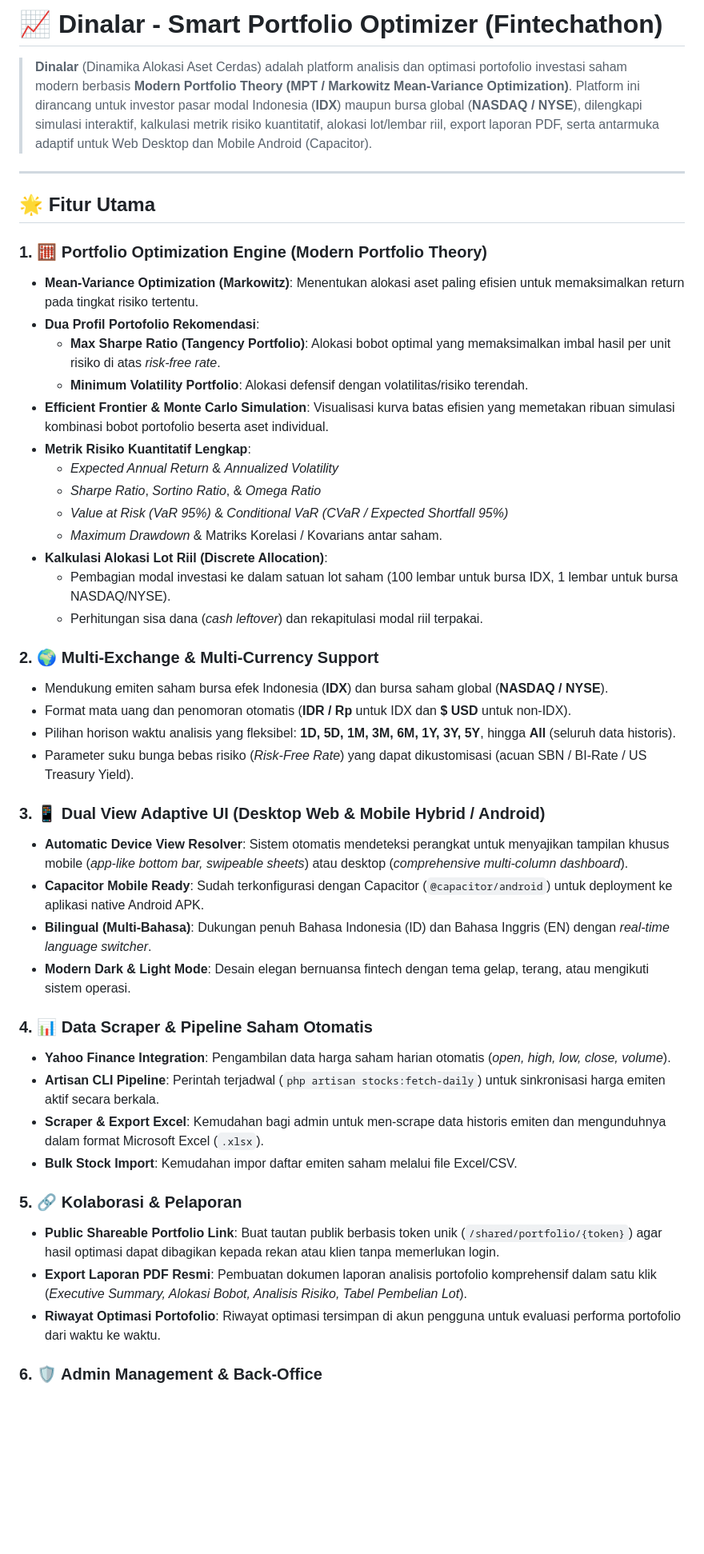
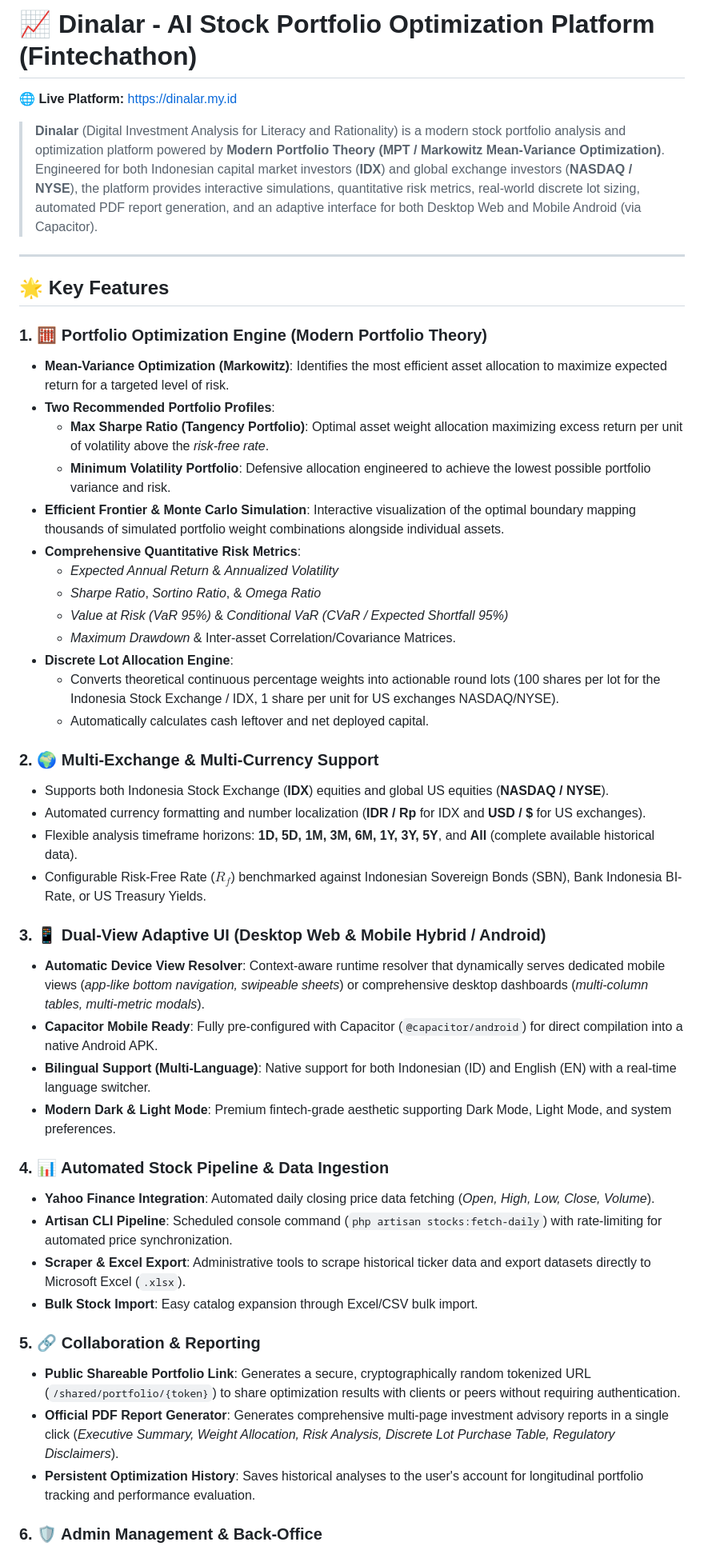
Before and after one commit to ryanditata/Dinalar-fintechathon, a Markdown page: README.md, the part around one of its changes. Shown at 80% size. GitHub-like rendering; blank space fills up the shorter version.

```diff
--- a/README.md
+++ b/README.md
@@ -1,47 +1,54 @@
-# 📈 Dinalar - Smart Portfolio Optimizer (Fintechathon)
+# 📈 Dinalar - AI Stock Portfolio Optimization Platform (Fintechathon)
 
-> **Dinalar** (Dinamika Alokasi Aset Cerdas) adalah platform analisis dan optimasi portofolio investasi saham modern berbasis **Modern Portfolio Theory (MPT / Markowitz Mean-Variance Optimization)**. Platform ini dirancang untuk investor pasar modal Indonesia (**IDX**) maupun bursa global (**NASDAQ / NYSE**), dilengkapi simulasi interaktif, kalkulasi metrik risiko kuantitatif, alokasi lot/lembar riil, export laporan PDF, serta antarmuka adaptif untuk Web Desktop dan Mobile Android (Capacitor).
+🌐 **Live Platform:** [https://dinalar.my.id](https://dinalar.my.id)
+
+> **Dinalar** (Digital Investment Analysis for Literacy and Rationality) is a modern stock portfolio analysis and optimization platform powered by **Modern Portfolio Theory (MPT / Markowitz Mean-Variance Optimization)**. Engineered for both Indonesian capital market investors (**IDX**) and global exchange investors (**NASDAQ / NYSE**), the platform provides interactive simulations, quantitative risk metrics, real-world discrete lot sizing, automated PDF report generation, and an adaptive interface for both Desktop Web and Mobile Android (via Capacitor).
 
 ---
 
-## 🌟 Fitur Utama
+## 🌟 Key Features
 
 ### 1. 🧮 Portfolio Optimization Engine (Modern Portfolio Theory)
-- **Mean-Variance Optimization (Markowitz)**: Menentukan alokasi aset paling efisien untuk memaksimalkan return pada tingkat risiko tertentu.
-- **Dua Profil Portofolio Rekomendasi**:
-  - **Max Sharpe Ratio (Tangency Portfolio)**: Alokasi bobot optimal yang memaksimalkan imbal hasil per unit risiko di atas *risk-free rate*.
-  - **Minimum Volatility Portfolio**: Alokasi defensif dengan volatilitas/risiko terendah.
-- **Efficient Frontier & Monte Carlo Simulation**: Visualisasi kurva batas efisien yang memetakan ribuan simulasi kombinasi bobot portofolio beserta aset individual.
-- **Metrik Risiko Kuantitatif Lengkap**:
-  - *Expected Annual Return* & *Annualized Volatility*
-  - *Sharpe Ratio*, *Sortino Ratio*, & *Omega Ratio*
-  - *Value at Risk (VaR 95%)* & *Conditional VaR (CVaR / Expected Shortfall 95%)*
-  - *Maximum Drawdown* & Matriks Korelasi / Kovarians antar saham.
-- **Kalkulasi Alokasi Lot Riil (Discrete Allocation)**:
-  - Pembagian modal investasi ke dalam satuan lot saham (100 lembar untuk bursa IDX, 1 lembar untuk bursa NASDAQ/NYSE).
-  - Perhitungan sisa dana (*cash leftover*) dan rekapitulasi modal riil terpakai.
+
+- **Mean-Variance Optimization (Markowitz)**: Identifies the most efficient asset allocation to maximize expected return for a targeted level of risk.
+- **Two Recommended Portfolio Profiles**:
+    - **Max Sharpe Ratio (Tangency Portfolio)**: Optimal asset weight allocation maximizing excess return per unit of volatility above the _risk-free rate_.
+    - **Minimum Volatility Portfolio**: Defensive allocation engineered to achieve the lowest possible portfolio variance and risk.
+- **Efficient Frontier & Monte Carlo Simulation**: Interactive visualization of the optimal boundary mapping thousands of simulated portfolio weight combinations alongside individual assets.
+- **Comprehensive Quantitative Risk Metrics**:
+    - _Expected Annual Return_ & _Annualized Volatility_
+    - _Sharpe Ratio_, _Sortino Ratio_, & _Omega Ratio_
+    - _Value at Risk (VaR 95%)_ & _Conditional VaR (CVaR / Expected Shortfall 95%)_
+    - _Maximum Drawdown_ & Inter-asset Correlation/Covariance Matrices.
+- **Discrete Lot Allocation Engine**:
+    - Converts theoretical continuous percentage weights into actionable round lots (100 shares per lot for the Indonesia Stock Exchange / IDX, 1 share per unit for US exchanges NASDAQ/NYSE).
+    - Automatically calculates cash leftover and net deployed capital.
 
 ### 2. 🌍 Multi-Exchange & Multi-Currency Support
-- Mendukung emiten saham bursa efek Indonesia (**IDX**) dan bursa saham global (**NASDAQ / NYSE**).
-- Format mata uang dan penomoran otomatis (**IDR / Rp** untuk IDX dan **$ USD** untuk non-IDX).
-- Pilihan horison waktu analisis yang fleksibel: **1D, 5D, 1M, 3M, 6M, 1Y, 3Y, 5Y**, hingga **All** (seluruh data historis).
-- Parameter suku bunga bebas risiko (*Risk-Free Rate*) yang dapat dikustomisasi (acuan SBN / BI-Rate / US Treasury Yield).
 
-### 3. 📱 Dual View Adaptive UI (Desktop Web & Mobile Hybrid / Android)
-- **Automatic Device View Resolver**: Sistem otomatis mendeteksi perangkat untuk menyajikan tampilan khusus mobile (*app-like bottom bar, swipeable sheets*) atau desktop (*comprehensive multi-column dashboard*).
-- **Capacitor Mobile Ready**: Sudah terkonfigurasi dengan Capacitor (`@capacitor/android`) untuk deployment ke aplikasi native Android APK.
-- **Bilingual (Multi-Bahasa)**: Dukungan penuh Bahasa Indonesia (ID) dan Bahasa Inggris (EN) dengan *real-time language switcher*.
-- **Modern Dark & Light Mode**: Desain elegan bernuansa fintech dengan tema gelap, terang, atau mengikuti sistem operasi.
+- Supports both Indonesia Stock Exchange (**IDX**) equities and global US equities (**NASDAQ / NYSE**).
+- Automated currency formatting and number localization (**IDR / Rp** for IDX and **USD / $** for US exchanges).
+- Flexible analysis timeframe horizons: **1D, 5D, 1M, 3M, 6M, 1Y, 3Y, 5Y**, and **All** (complete available historical data).
+- Configurable Risk-Free Rate (_$R_f$_) benchmarked against Indonesian Sovereign Bonds (SBN), Bank Indonesia BI-Rate, or US Treasury Yields.
 
-### 4. 📊 Data Scraper & Pipeline Saham Otomatis
-- **Yahoo Finance Integration**: Pengambilan data harga saham harian otomatis (*open, high, low, close, volume*).
-- **Artisan CLI Pipeline**: Perintah terjadwal (`php artisan stocks:fetch-daily`) untuk sinkronisasi harga emiten aktif secara berkala.
-- **Scraper & Export Excel**: Kemudahan bagi admin untuk men-scrape data historis emiten dan mengunduhnya dalam format Microsoft Excel (`.xlsx`).
-- **Bulk Stock Import**: Kemudahan impor daftar emiten saham melalui file Excel/CSV.
+### 3. 📱 Dual-View Adaptive UI (Desktop Web & Mobile Hybrid / Android)
 
-### 5. 🔗 Kolaborasi & Pelaporan
-- **Public Shareable Portfolio Link**: Buat tautan publik berbasis token unik (`/shared/portfolio/{token}`) agar hasil optimasi dapat dibagikan kepada rekan atau klien tanpa memerlukan login.
-- **Export Laporan PDF Resmi**: Pembuatan dokumen laporan analisis portofolio komprehensif dalam satu klik (*Executive Summary, Alokasi Bobot, Analisis Risiko, Tabel Pembelian Lot*).
-- **Riwayat Optimasi Portofolio**: Riwayat optimasi tersimpan di akun pengguna untuk evaluasi performa portofolio dari waktu ke waktu.
+- **Automatic Device View Resolver**: Context-aware runtime resolver that dynamically serves dedicated mobile views (_app-like bottom navigation, swipeable sheets_) or comprehensive desktop dashboards (_multi-column tables, multi-metric modals_).
+- **Capacitor Mobile Ready**: Fully pre-configured with Capacitor (`@capacitor/android`) for direct compilation into a native Android APK.
+- **Bilingual Support (Multi-Language)**: Native support for both Indonesian (ID) and English (EN) with a real-time language switcher.
+- **Modern Dark & Light Mode**: Premium fintech-grade aesthetic supporting Dark Mode, Light Mode, and system preferences.
+
+### 4. 📊 Automated Stock Pipeline & Data Ingestion
+
+- **Yahoo Finance Integration**: Automated daily closing price data fetching (_Open, High, Low, Close, Volume_).
+- **Artisan CLI Pipeline**: Scheduled console command (`php artisan stocks:fetch-daily`) with rate-limiting for automated price synchronization.
+- **Scraper & Excel Export**: Administrative tools to scrape historical ticker data and export datasets directly to Microsoft Excel (`.xlsx`).
+- **Bulk Stock Import**: Easy catalog expansion through Excel/CSV bulk import.
+
+### 5. 🔗 Collaboration & Reporting
+
+- **Public Shareable Portfolio Link**: Generates a secure, cryptographically random tokenized URL (`/shared/portfolio/{token}`) to share optimization results with clients or peers without requiring authentication.
+- **Official PDF Report Generator**: Generates comprehensive multi-page investment advisory reports in a single click (_Executive Summary, Weight Allocation, Risk Analysis, Discrete Lot Purchase Table, Regulatory Disclaimers_).
+- **Persistent Optimization History**: Saves historical analyses to the user's account for longitudinal portfolio tracking and performance evaluation.
 
 ### 6. 🛡️ Admin Management & Back-Office
```
Also changed, not shown: other parts of README.md (+94 -89 lines).
